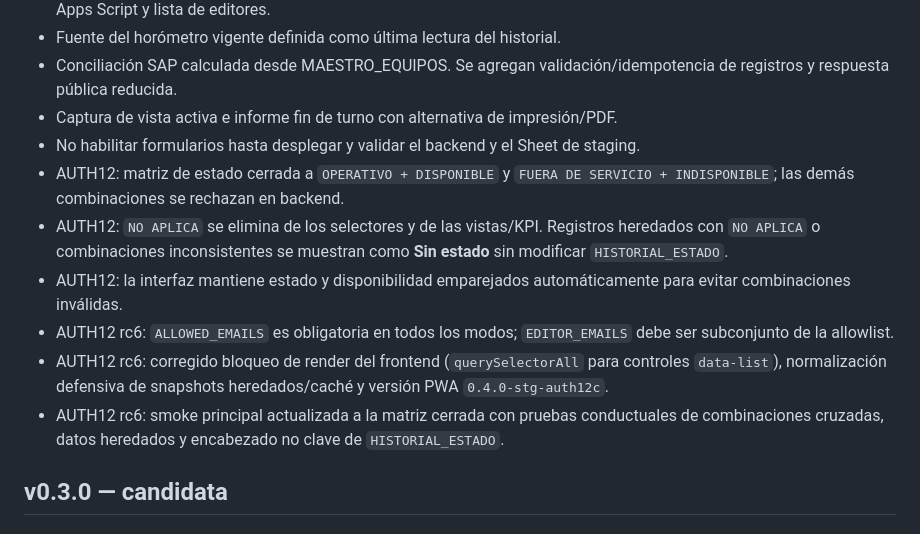
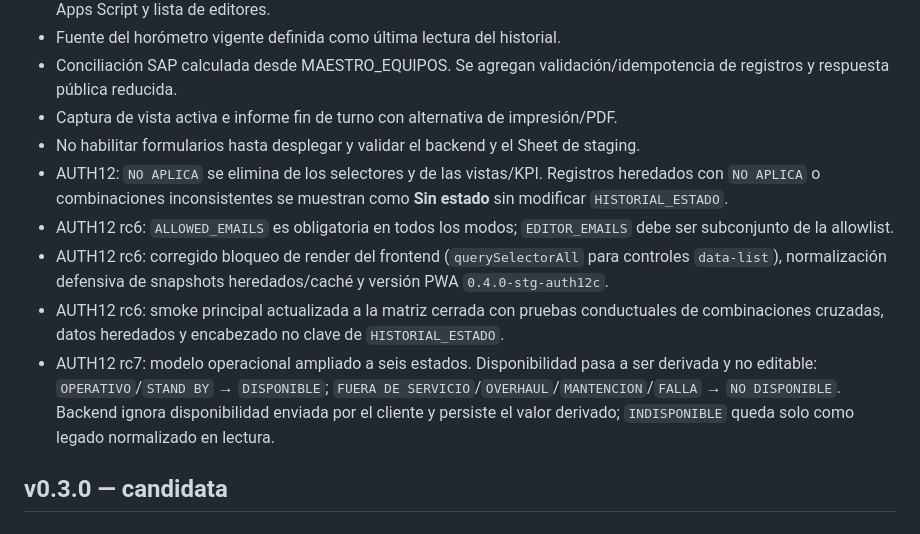
Before and after one commit to apps-mtto-ant/centro-control-sdso-stg, a Markdown page: CHANGELOG.md, the part around the change. Rendered like a GitHub page.

Commit message:
AUTH12 rc7: sync CHANGELOG for derived availability

```diff
--- a/CHANGELOG.md
+++ b/CHANGELOG.md
@@ -8,12 +8,11 @@
 - Conciliación SAP calculada desde MAESTRO_EQUIPOS. Se agregan validación/idempotencia de registros y respuesta pública reducida.
 - Captura de vista activa e informe fin de turno con alternativa de impresión/PDF.
 - No habilitar formularios hasta desplegar y validar el backend y el Sheet de staging.
-- AUTH12: matriz de estado cerrada a `OPERATIVO + DISPONIBLE` y `FUERA DE SERVICIO + INDISPONIBLE`; las demás combinaciones se rechazan en backend.
 - AUTH12: `NO APLICA` se elimina de los selectores y de las vistas/KPI. Registros heredados con `NO APLICA` o combinaciones inconsistentes se muestran como **Sin estado** sin modificar `HISTORIAL_ESTADO`.
-- AUTH12: la interfaz mantiene estado y disponibilidad emparejados automáticamente para evitar combinaciones inválidas.
 - AUTH12 rc6: `ALLOWED_EMAILS` es obligatoria en todos los modos; `EDITOR_EMAILS` debe ser subconjunto de la allowlist.
 - AUTH12 rc6: corregido bloqueo de render del frontend (`querySelectorAll` para controles `data-list`), normalización defensiva de snapshots heredados/caché y versión PWA `0.4.0-stg-auth12c`.
 - AUTH12 rc6: smoke principal actualizada a la matriz cerrada con pruebas conductuales de combinaciones cruzadas, datos heredados y encabezado no clave de `HISTORIAL_ESTADO`.
+- AUTH12 rc7: modelo operacional ampliado a seis estados. Disponibilidad pasa a ser derivada y no editable: `OPERATIVO`/`STAND BY` → `DISPONIBLE`; `FUERA DE SERVICIO`/`OVERHAUL`/`MANTENCION`/`FALLA` → `NO DISPONIBLE`. Backend ignora disponibilidad enviada por el cliente y persiste el valor derivado; `INDISPONIBLE` queda solo como legado normalizado en lectura.
 
 ## v0.3.0 — candidata
 
```
